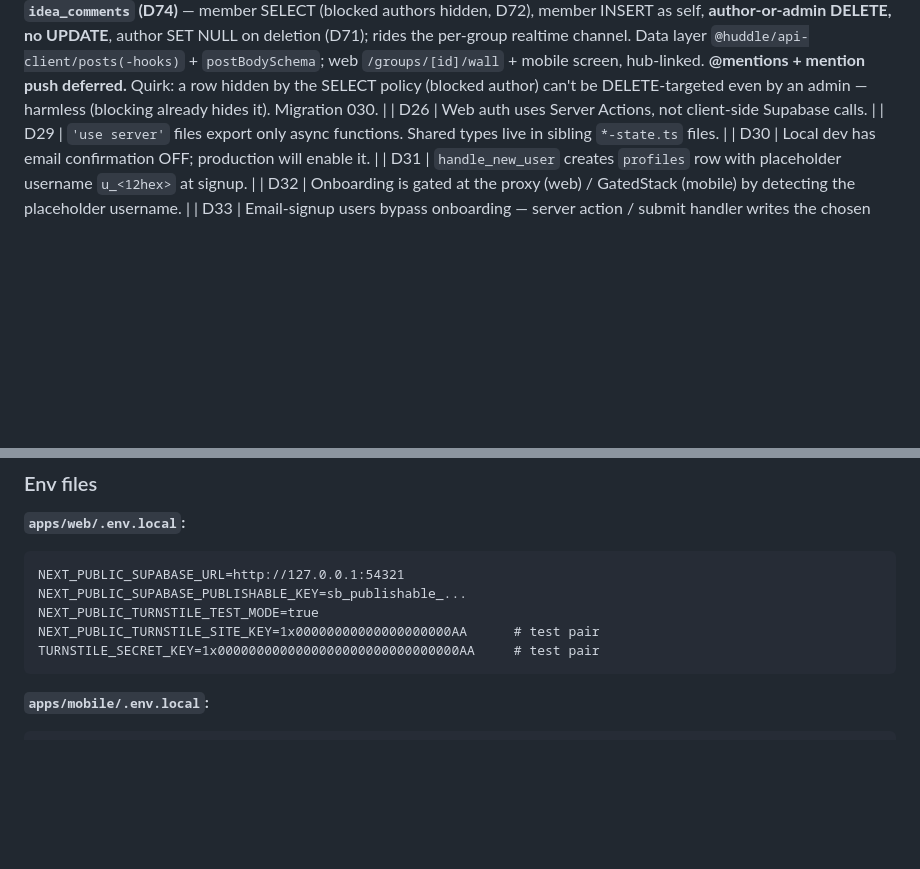
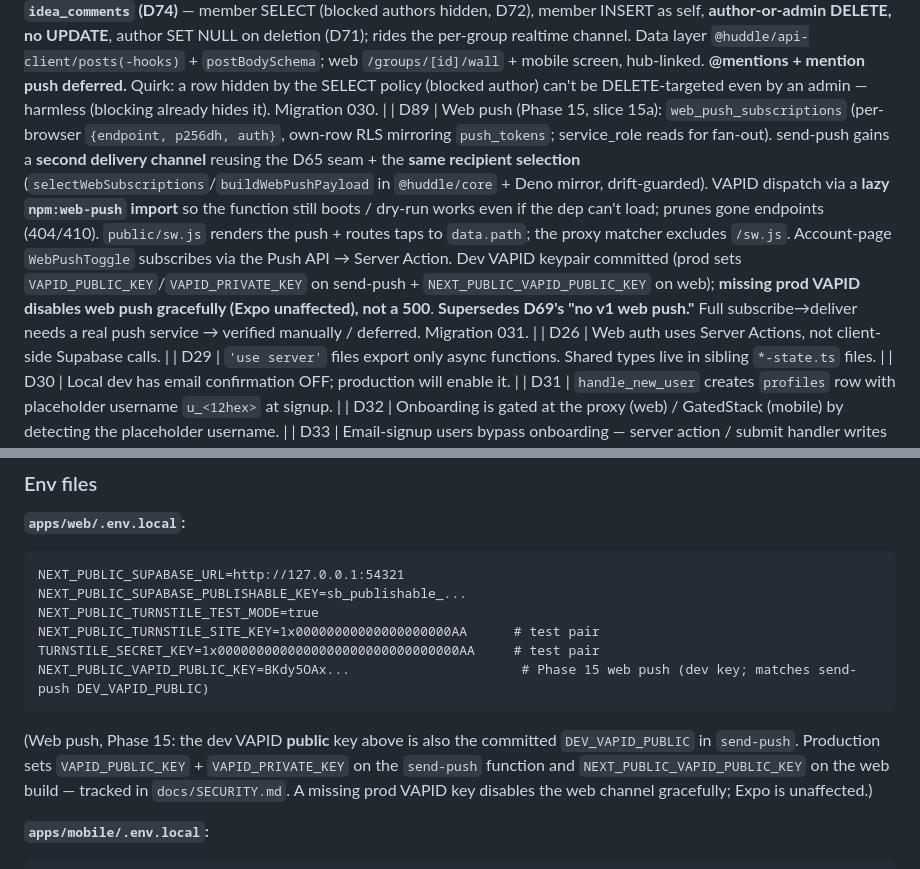
Before and after one commit to just-awesome12/huddle, a Markdown page: CLAUDE.md, 2 parts joined by grey strips. Drawn GitHub-style; blank space fills up the shorter version.

````diff
--- a/CLAUDE.md
+++ b/CLAUDE.md
@@ -114,6 +114,7 @@ D1–D25 from earlier phases are captured in the main `ARCHITECTURE.md`. D26–D
 | D86 | User identity (Phase 14): `profiles.bio` (≤160) + a **public `avatars` bucket** (owner-scoped write RLS — path's first segment is the uid; public read). Data layer `fetchProfile`/`updateProfile`/`uploadAvatar` (+ hooks); `bioSchema`. Web profile editor on `/account` (Server Action + `browser-image-compression`); mobile editor in settings (expo image-pick→resize). Avatars render where initials did (hub member list + banner via `MiniAvatar`, editor preview); sidebar/comments/activity adoption left as follow-up. Migration 028.                                                                                                                                                                                                                                                                                                                                                                                                                                                                                                                                                                                                                                     |
 | D87 | Group identity (Phase 14): admin-chosen `groups.emoji` / `color` (hex CHECK) / `cover_photo_path`, all **nullable; `group-visuals` falls back to the id-hash** (`groupEmojiFor`/`groupColorFor`/`groupSoftBgFor`). **Public `group-covers` bucket** with **admin-scoped** write RLS (path=`${groupId}/...`). Curated `GROUP_EMOJIS`/`GROUP_COLORS` palettes in `@huddle/validation`. Pickers in group settings (web `GroupIdentityFields` + cover upload via `updateGroupAction`; mobile pickers); applied on the hub banner (emoji + accent gradient + cover), dashboard/discover cards, sidebar. Cover stored as its public URL. Migration 029.                                                                                                                                                                                                                                                                                                                                                                                                                                                                                                                                     |
 | D88 | Group wall (Phase 14): `group_posts` (group-scoped, body 1..2000) **mirrors `idea_comments` (D74)** — member SELECT (blocked authors hidden, D72), member INSERT as self, **author-or-admin DELETE, no UPDATE**, author SET NULL on deletion (D71); rides the per-group realtime channel. Data layer `@huddle/api-client/posts(-hooks)` + `postBodySchema`; web `/groups/[id]/wall` + mobile screen, hub-linked. **@mentions + mention push deferred.** Quirk: a row hidden by the SELECT policy (blocked author) can't be DELETE-targeted even by an admin — harmless (blocking already hides it). Migration 030.                                                                                                                                                                                                                                                                                                                                                                                                                                                                                                                                                                    |
+| D89 | Web push (Phase 15, slice 15a): `web_push_subscriptions` (per-browser `{endpoint, p256dh, auth}`, own-row RLS mirroring `push_tokens`; service_role reads for fan-out). send-push gains a **second delivery channel** reusing the D65 seam + the **same recipient selection** (`selectWebSubscriptions`/`buildWebPushPayload` in `@huddle/core` + Deno mirror, drift-guarded). VAPID dispatch via a **lazy `npm:web-push` import** so the function still boots / dry-run works even if the dep can't load; prunes gone endpoints (404/410). `public/sw.js` renders the push + routes taps to `data.path`; the proxy matcher excludes `/sw.js`. Account-page `WebPushToggle` subscribes via the Push API → Server Action. Dev VAPID keypair committed (prod sets `VAPID_PUBLIC_KEY`/`VAPID_PRIVATE_KEY` on send-push + `NEXT_PUBLIC_VAPID_PUBLIC_KEY` on web); **missing prod VAPID disables web push gracefully (Expo unaffected), not a 500**. **Supersedes D69's "no v1 web push."** Full subscribe→deliver needs a real push service → verified manually / deferred. Migration 031.                                                                                                |
 | D26 | Web auth uses Server Actions, not client-side Supabase calls.                                                                                                                                                                                                                                                                                                                                                                                                                                                                                                                                                                                                                                                                                                                                                                                                                                                                                                                                                                                                                                                                                                                         |
 | D29 | `'use server'` files export only async functions. Shared types live in sibling `*-state.ts` files.                                                                                                                                                                                                                                                                                                                                                                                                                                                                                                                                                                                                                                                                                                                                                                                                                                                                                                                                                                                                                                                                                    |
 | D30 | Local dev has email confirmation OFF; production will enable it.                                                                                                                                                                                                                                                                                                                                                                                                                                                                                                                                                                                                                                                                                                                                                                                                                                                                                                                                                                                                                                                                                                                      |
@@ -256,7 +257,10 @@ NEXT_PUBLIC_SUPABASE_PUBLISHABLE_KEY=sb_publishable_...
 NEXT_PUBLIC_TURNSTILE_TEST_MODE=true
 NEXT_PUBLIC_TURNSTILE_SITE_KEY=1x00000000000000000000AA      # test pair
 TURNSTILE_SECRET_KEY=1x0000000000000000000000000000000AA     # test pair
+NEXT_PUBLIC_VAPID_PUBLIC_KEY=BKdy5OAx...                      # Phase 15 web push (dev key; matches send-push DEV_VAPID_PUBLIC)
 ```
+
+(Web push, Phase 15: the dev VAPID **public** key above is also the committed `DEV_VAPID_PUBLIC` in `send-push`. Production sets `VAPID_PUBLIC_KEY` + `VAPID_PRIVATE_KEY` on the `send-push` function and `NEXT_PUBLIC_VAPID_PUBLIC_KEY` on the web build — tracked in `docs/SECURITY.md`. A missing prod VAPID key disables the web channel gracefully; Expo is unaffected.)
 
 **`apps/mobile/.env.local`:**
 
````
Also changed, not shown: other parts of CLAUDE.md (+5 -3 lines), ROADMAP.md (+14 -0 lines), docs/SECURITY.md (+5 -0 lines).
